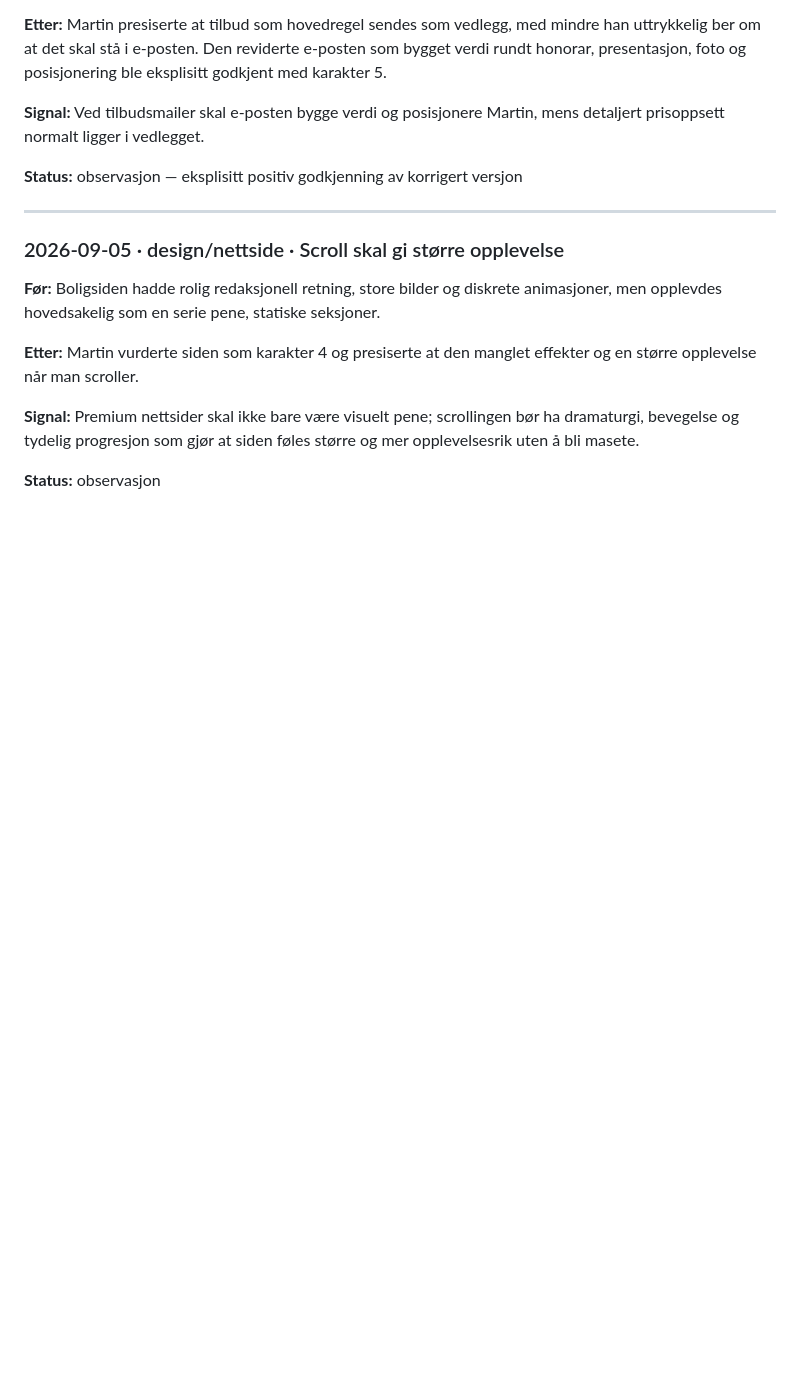
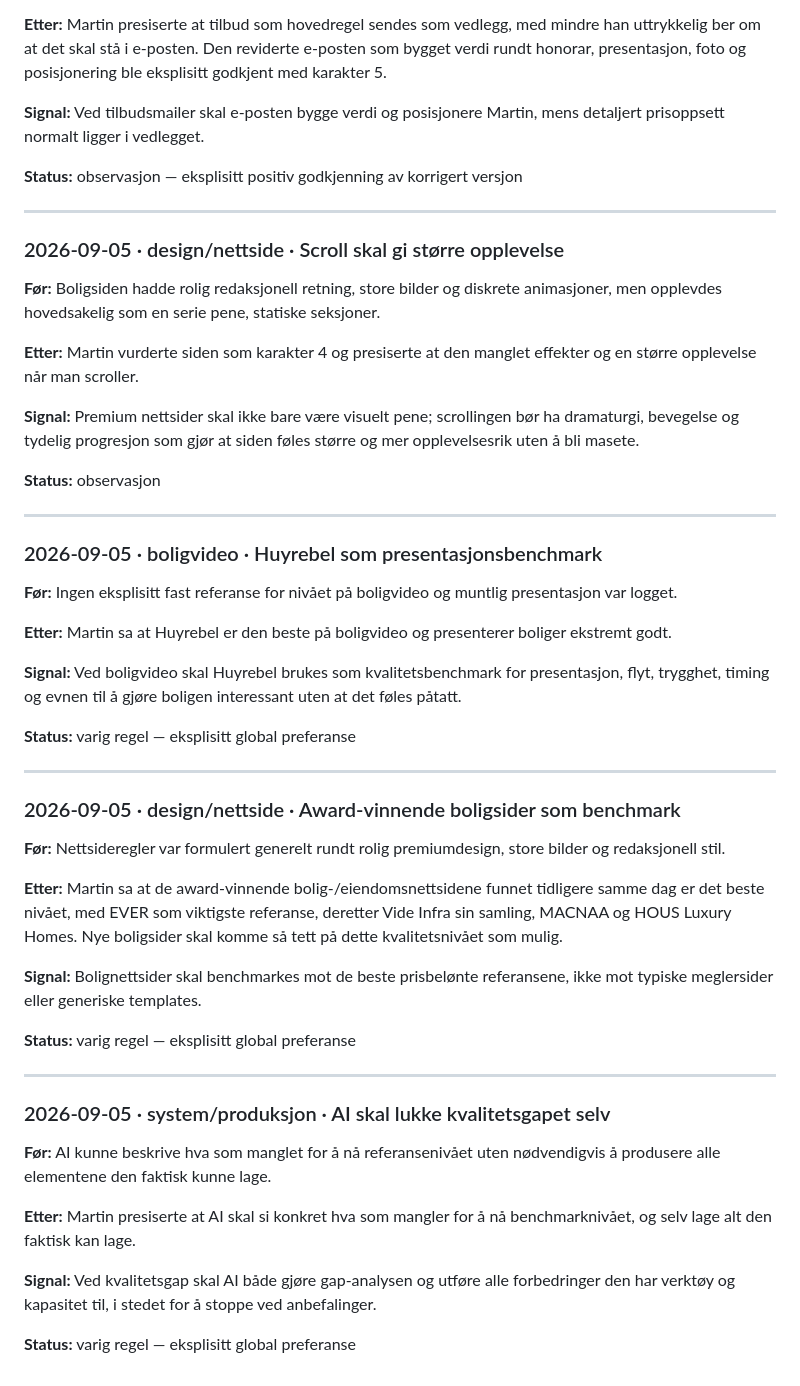
Before and after one commit to martinbrusletto-jpg/bruslettoeiendom, a Markdown page: CORRECTIONS.md, the part around the change. GitHub-like rendering; blank space fills up the shorter version.

Commit message:
learn: log video and website benchmark preferences

```diff
--- a/CORRECTIONS.md
+++ b/CORRECTIONS.md
@@ -127,3 +127,45 @@ Martin vurderte siden som karakter 4 og presiserte at den manglet effekter og en
 Premium nettsider skal ikke bare være visuelt pene; scrollingen bør ha dramaturgi, bevegelse og tydelig progresjon som gjør at siden føles større og mer opplevelsesrik uten å bli masete.
 
 **Status:** observasjon
+
+---
+
+### 2026-09-05 · boligvideo · Huyrebel som presentasjonsbenchmark
+**Før:**
+Ingen eksplisitt fast referanse for nivået på boligvideo og muntlig presentasjon var logget.
+
+**Etter:**
+Martin sa at Huyrebel er den beste på boligvideo og presenterer boliger ekstremt godt.
+
+**Signal:**
+Ved boligvideo skal Huyrebel brukes som kvalitetsbenchmark for presentasjon, flyt, trygghet, timing og evnen til å gjøre boligen interessant uten at det føles påtatt.
+
+**Status:** varig regel — eksplisitt global preferanse
+
+---
+
+### 2026-09-05 · design/nettside · Award-vinnende boligsider som benchmark
+**Før:**
+Nettsideregler var formulert generelt rundt rolig premiumdesign, store bilder og redaksjonell stil.
+
+**Etter:**
+Martin sa at de award-vinnende bolig-/eiendomsnettsidene funnet tidligere samme dag er det beste nivået, med EVER som viktigste referanse, deretter Vide Infra sin samling, MACNAA og HOUS Luxury Homes. Nye boligsider skal komme så tett på dette kvalitetsnivået som mulig.
+
+**Signal:**
+Bolignettsider skal benchmarkes mot de beste prisbelønte referansene, ikke mot typiske meglersider eller generiske templates.
+
+**Status:** varig regel — eksplisitt global preferanse
+
+---
+
+### 2026-09-05 · system/produksjon · AI skal lukke kvalitetsgapet selv
+**Før:**
+AI kunne beskrive hva som manglet for å nå referansenivået uten nødvendigvis å produsere alle elementene den faktisk kunne lage.
+
+**Etter:**
+Martin presiserte at AI skal si konkret hva som mangler for å nå benchmarknivået, og selv lage alt den faktisk kan lage.
+
+**Signal:**
+Ved kvalitetsgap skal AI både gjøre gap-analysen og utføre alle forbedringer den har verktøy og kapasitet til, i stedet for å stoppe ved anbefalinger.
+
+**Status:** varig regel — eksplisitt global preferanse
```
